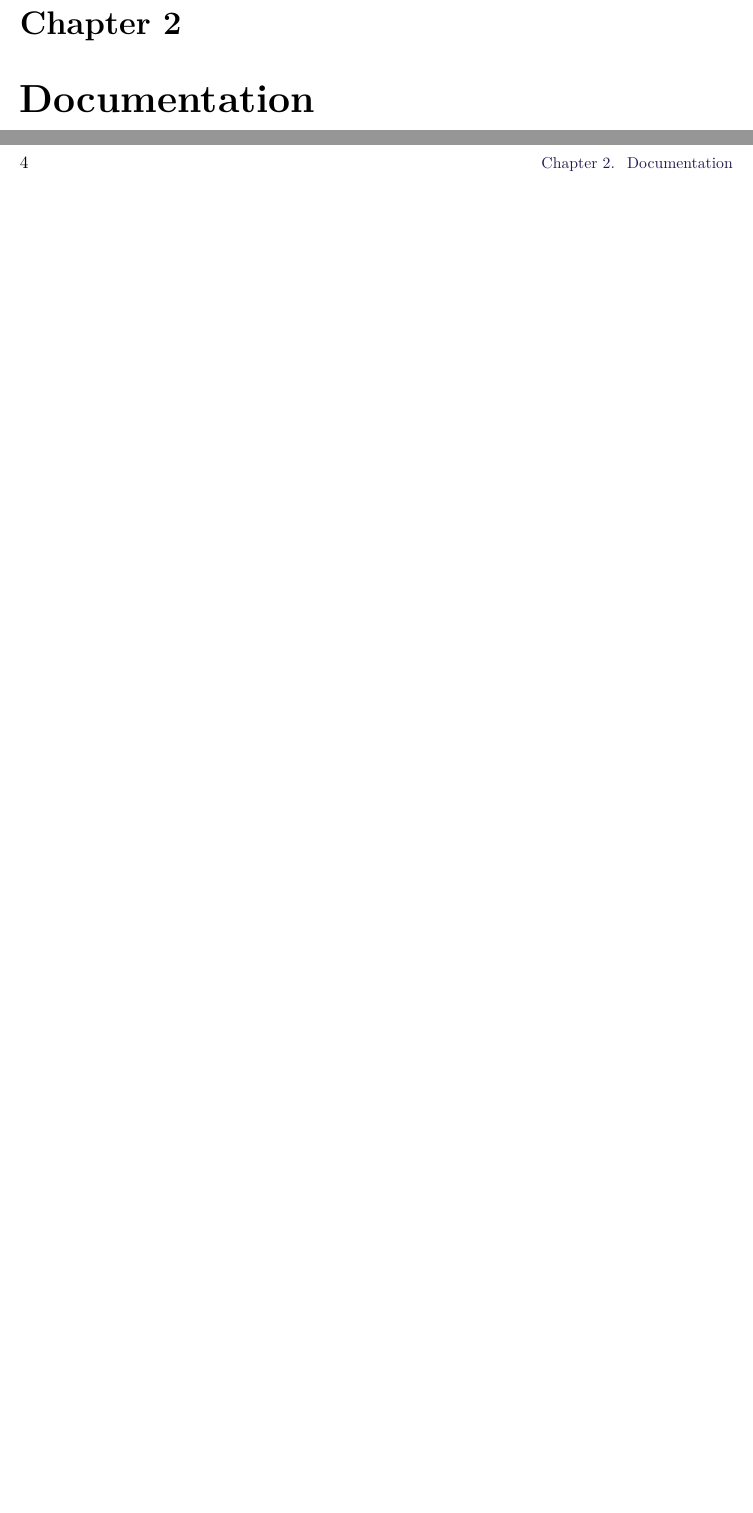
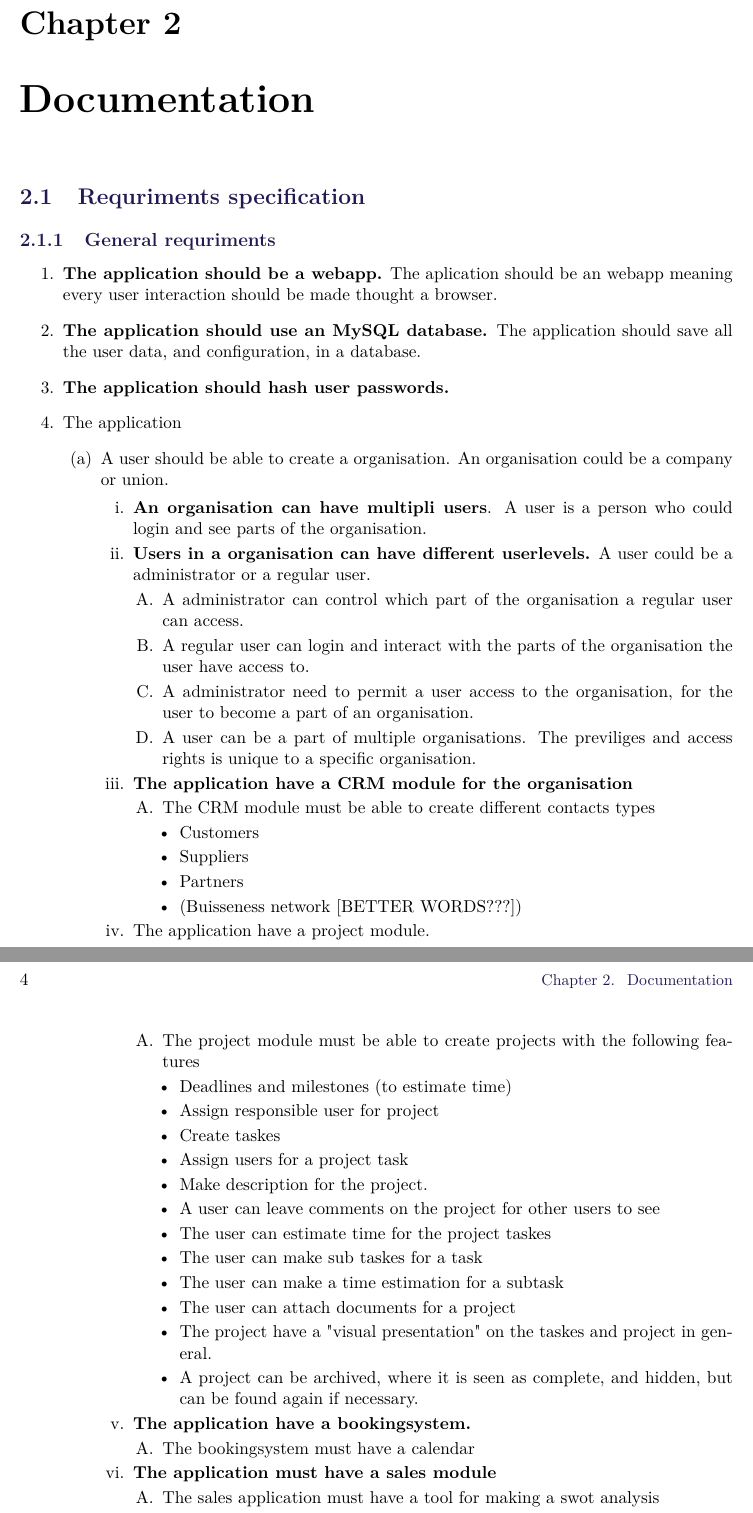
Before and after one commit to pgug/P3, a LaTeX thesis (Rapport/master.tex, which reads Rapport/sections/requirements.tex): two parts of pages 13 and 14 of 21 before the commit and two parts of pages 13 and 14 of 23 after it, joined at a grey line, cut so that both start at the same text, the shorter picture padded with empty space. Compiled offline with pdfLaTeX.

Commit message:
Krav og den slags...

```diff
--- a/Rapport/sections/requirements.tex
+++ b/Rapport/sections/requirements.tex
@@ -0,0 +1,56 @@
+\section{Requriments specification}
+
+\subsection{General requriments}
+
+\begin{enumerate}
+    \item \textbf{The application should be a webapp.} The aplication should be an webapp meaning every user interaction should be made thought a browser.
+    \item \textbf{The application should use an MySQL database.} The application should save all the user data, and configuration, in a database.
+    \item \textbf{The application should hash user passwords.}
+    \item The application
+    \begin{enumerate}
+        \item {A user should be able to create a organisation.} An organisation could be a company or union.
+        \begin{enumerate}
+            \item \textbf{An organisation can have multipli users}. A user is a person who could login and see parts of the organisation.
+            \item \textbf{Users in a organisation can have different userlevels.} A user could be a administrator or a regular user.
+            \begin{enumerate}
+                \item A administrator can control which part of the organisation a regular user can access.
+                \item A regular user can login and interact with the parts of the organisation the user have access to.
+                \item A administrator need to permit a user access to the organisation, for the user to become a part of an organisation.
+                \item A user can be a part of multiple organisations. The previliges and access rights is unique to a specific organisation.
+            \end{enumerate}
+            \item \textbf{The application have a CRM module for the organisation}
+            \begin{enumerate}
+                \item The CRM module must be able to create different contacts types
+                \begin{itemize}
+                    \item Customers
+                    \item Suppliers
+                    \item Partners
+                    \item (Buisseness network [BETTER WORDS???])
+                \end{itemize}
+            \end{enumerate}
+            \item The application have a project module.
+            \begin{enumerate}
+                \item The project module must be able to create projects with the following features
+                \begin{itemize}
+                    \item Deadlines and milestones (to estimate time)
+                    \item Assign responsible user for project
+                    \item Create taskes
+                    \item Assign users for a project task
+                    \item Make description for the project.
+                    \item A user can leave comments on the project for other users to see
+                    \item The user can estimate time for the project taskes
+                    \item The user can make sub taskes for a task
+                    \item The user can make a time estimation for a subtask
+                    \item The user can attach documents for a project
+                    \item The project have a "visual presentation" on the taskes and project in general.
+                    \item A project can be archived, where it is seen as complete, and hidden, but can be found again if necessary.
+                \end{itemize}
+            \end{enumerate}
+            \item \textbf{The application have a bookingsystem.}
+            \begin{enumerate}
+                \item The bookingsystem must have a calendar
+            \end{enumerate}
+            \item \textbf{The application must have a sales module}
+            \begin{enumerate}
+                \item The sales application must have a tool for making a swot analysis
+                \item The sales application must have a tool to make a persona
```
Also changed, not shown: Rapport/sections/requirements.tex (6 more changed lines).
